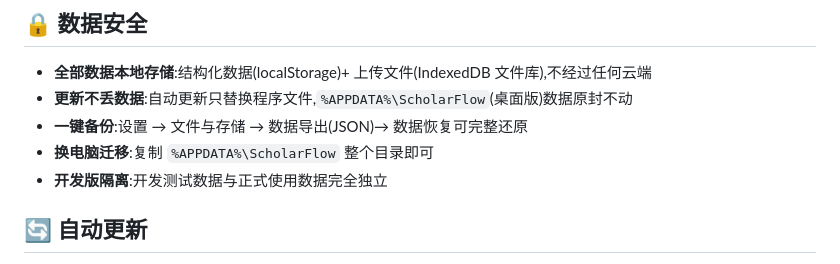
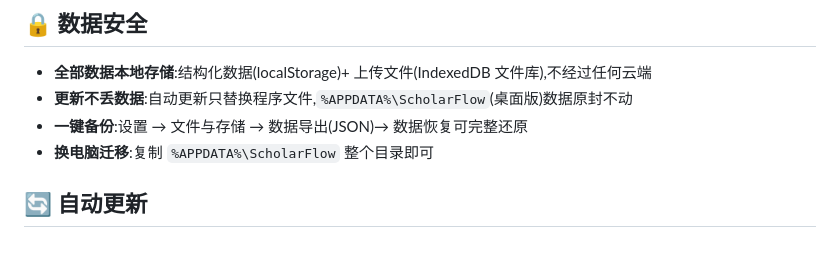
Before and after one commit to seanyao97/ScholarFlow, a Markdown page: README.md, the part around the change. Rendered like a GitHub page.

```diff
--- a/README.md
+++ b/README.md
@@ -176,7 +176,6 @@ npm start
 - **更新不丢数据**:自动更新只替换程序文件,`%APPDATA%\ScholarFlow`(桌面版)数据原封不动
 - **一键备份**:设置 → 文件与存储 → 数据导出(JSON)→ 数据恢复可完整还原
 - **换电脑迁移**:复制 `%APPDATA%\ScholarFlow` 整个目录即可
-- **开发版隔离**:开发测试数据与正式使用数据完全独立
 
 ## 🔄 自动更新
 
```
